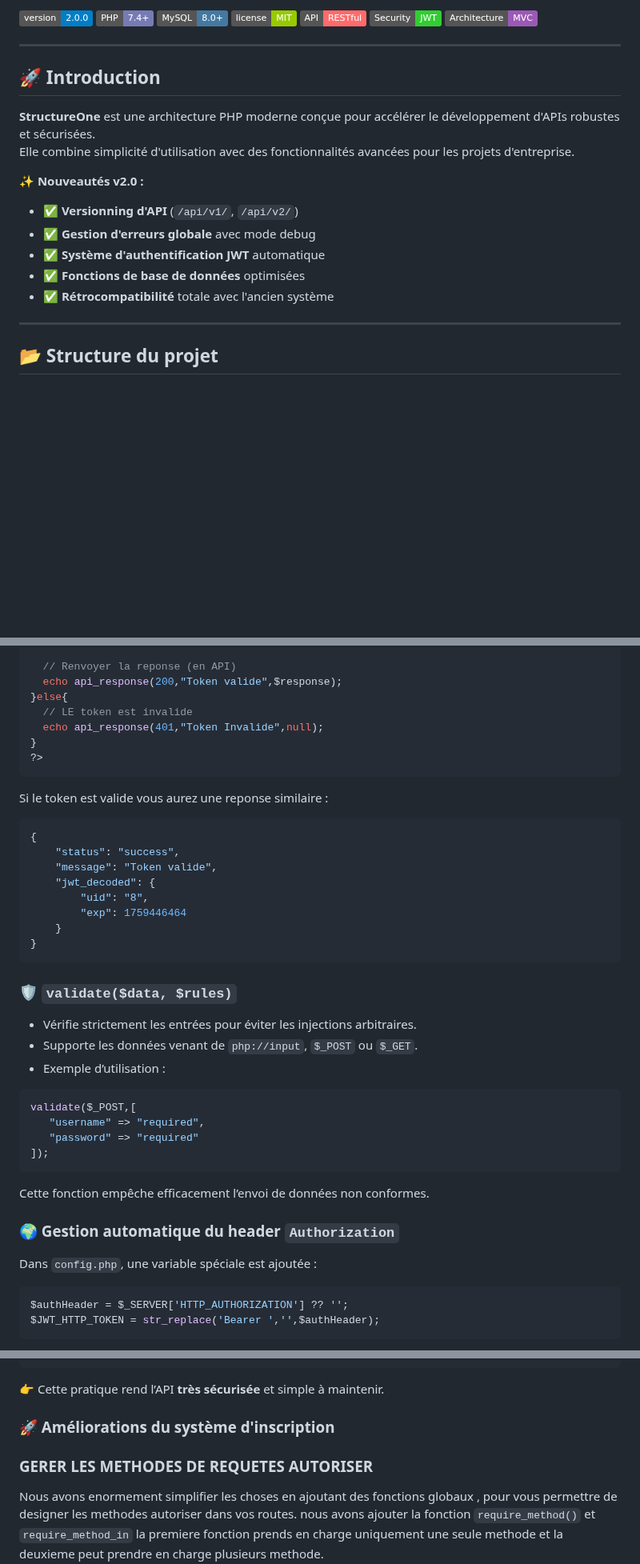
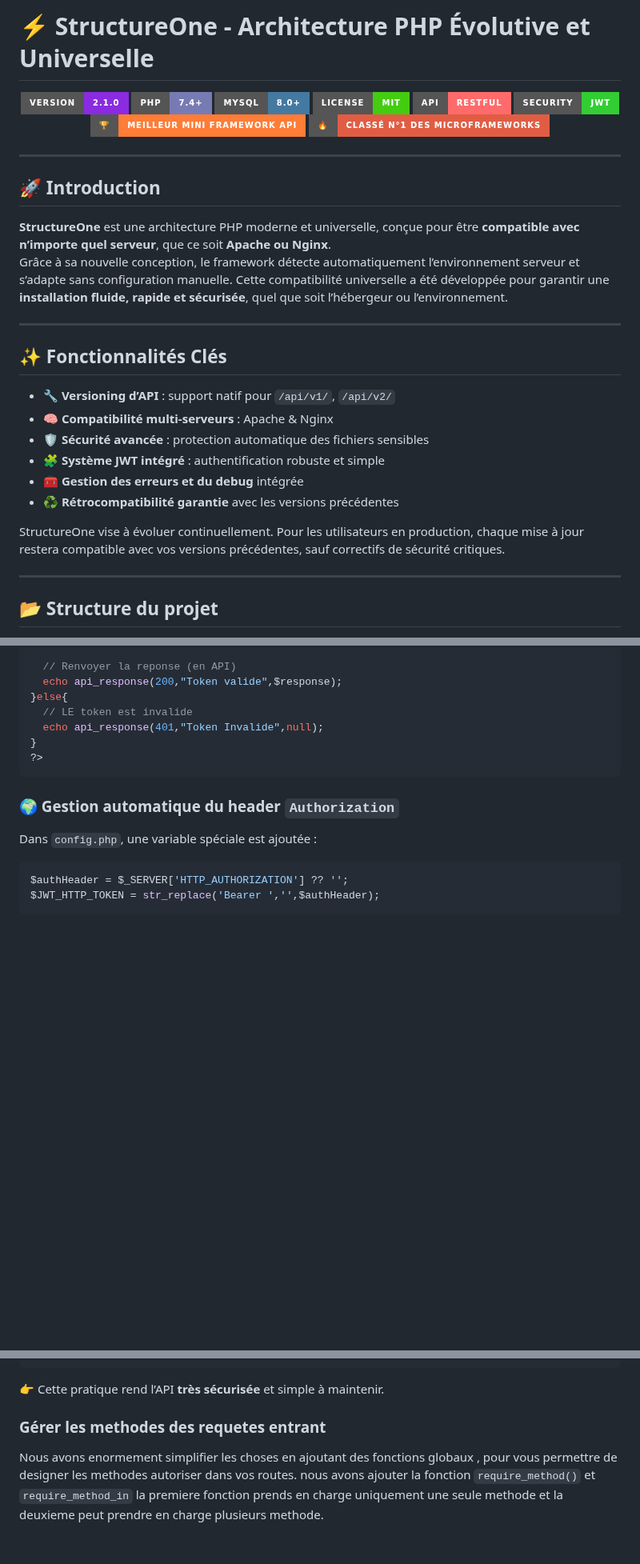
Before and after one commit to Onestepcom00/StructureOne, a Markdown page: README.md, 3 parts joined by grey strips. Shown at 80% size. GitHub-like rendering; badges without logos; blank space fills up the shorter version.

````diff
--- a/README.md
+++ b/README.md
@@ -2,25 +2,38 @@
 
-![Version](https://img.shields.io/badge/version-2.0.0-blue.svg)
-![PHP](https://img.shields.io/badge/PHP-7.4%2B-777BB4.svg?logo=php)
-![MySQL](https://img.shields.io/badge/MySQL-8.0%2B-4479A1.svg?logo=mysql)
-![License](https://img.shields.io/badge/license-MIT-green.svg)
-![API](https://img.shields.io/badge/API-RESTful-FF6B6B.svg)
-![JWT](https://img.shields.io/badge/Security-JWT-32CD32.svg)
-![Architecture](https://img.shields.io/badge/Architecture-MVC-9B59B6.svg)
+# ⚡ StructureOne - Architecture PHP Évolutive et Universelle
+
+<p align="center">
+  <img src="https://img.shields.io/badge/Version-2.1.0-blueviolet?style=for-the-badge&logo=github" />
+  <img src="https://img.shields.io/badge/PHP-7.4%2B-777BB4?style=for-the-badge&logo=php" />
+  <img src="https://img.shields.io/badge/MySQL-8.0%2B-4479A1?style=for-the-badge&logo=mysql" />
+  <img src="https://img.shields.io/badge/License-MIT-success?style=for-the-badge&logo=open-source-initiative" />
+  <img src="https://img.shields.io/badge/API-RESTful-FF6B6B?style=for-the-badge&logo=postman" />
+  <img src="https://img.shields.io/badge/Security-JWT-32CD32?style=for-the-badge&logo=auth0" />
+  <img src="https://img.shields.io/badge/🏆-Meilleur%20Mini%20Framework%20API-orange?style=for-the-badge" />
+  <img src="https://img.shields.io/badge/🔥-Classé%20N°1%20des%20MicroFrameworks-critical?style=for-the-badge" />
+</p>
+
 
 ---
 
 ## 🚀 Introduction
 
-**StructureOne** est une architecture PHP moderne conçue pour accélérer le développement d'APIs robustes et sécurisées.
-Elle combine simplicité d'utilisation avec des fonctionnalités avancées pour les projets d'entreprise.
+**StructureOne** est une architecture PHP moderne et universelle, conçue pour être **compatible avec n’importe quel serveur**, que ce soit **Apache ou Nginx**.
+Grâce à sa nouvelle conception, le framework détecte automatiquement l’environnement serveur et s’adapte sans configuration manuelle.
+Cette compatibilité universelle a été développée pour garantir une **installation fluide, rapide et sécurisée**, quel que soit l’hébergeur ou l’environnement.
 
-**✨ Nouveautés v2.0 :**
-- ✅ **Versionning d'API** (`/api/v1/`, `/api/v2/`)
-- ✅ **Gestion d'erreurs globale** avec mode debug
-- ✅ **Système d'authentification JWT** automatique
-- ✅ **Fonctions de base de données** optimisées
-- ✅ **Rétrocompatibilité** totale avec l'ancien système
+---
+
+## ✨ Fonctionnalités Clés
+
+- 🔧 **Versioning d’API** : support natif pour `/api/v1/`, `/api/v2/`
+- 🧠 **Compatibilité multi-serveurs** : Apache & Nginx
+- 🛡️ **Sécurité avancée** : protection automatique des fichiers sensibles
+- 🧩 **Système JWT intégré** : authentification robuste et simple
+- 🧰 **Gestion des erreurs et du debug** intégrée
+- ♻️ **Rétrocompatibilité garantie** avec les versions précédentes
+
+StructureOne vise à évoluer continuellement. Pour les utilisateurs en production, chaque mise à jour restera compatible avec vos versions précédentes, sauf correctifs de sécurité critiques.
 
 
 ---
@@ -264,31 +316,7 @@ if($decoded){
 ?>
 ```
 
-Si le token est valide vous aurez une reponse similaire :
-```json
-{
-    "status": "success",
-    "message": "Token valide",
-    "jwt_decoded": {
-        "uid": "8",
-        "exp": 1759446464
-    }
-}
-```
 
-### 🛡️ `validate($data, $rules)`
-- Vérifie strictement les entrées pour éviter les injections arbitraires.
-- Supporte les données venant de `php://input`, `$_POST` ou `$_GET`.
-- Exemple d’utilisation :
-
-```php
-validate($_POST,[
-   "username" => "required",
-   "password" => "required"
-]);
-```
-
-Cette fonction empêche efficacement l’envoi de données non conformes.
 
 ### 🌍 Gestion automatique du header `Authorization`
 
@@ -319,9 +347,7 @@ function test(){
 👉 Cette pratique rend l’API **très sécurisée** et simple à maintenir.
 
 
-### 🚀 Améliorations du système d'inscription
-
-### GERER LES METHODES DE REQUETES AUTORISER
+### Gérer les methodes des requetes entrant
 
 Nous avons enormement simplifier les choses en ajoutant des fonctions globaux , pour vous permettre de designer les methodes autoriser dans vos routes.
 nous avons ajouter la fonction `require_method()` et `require_method_in`
````
Also changed, not shown: other parts of README.md (+106 -111 lines).
